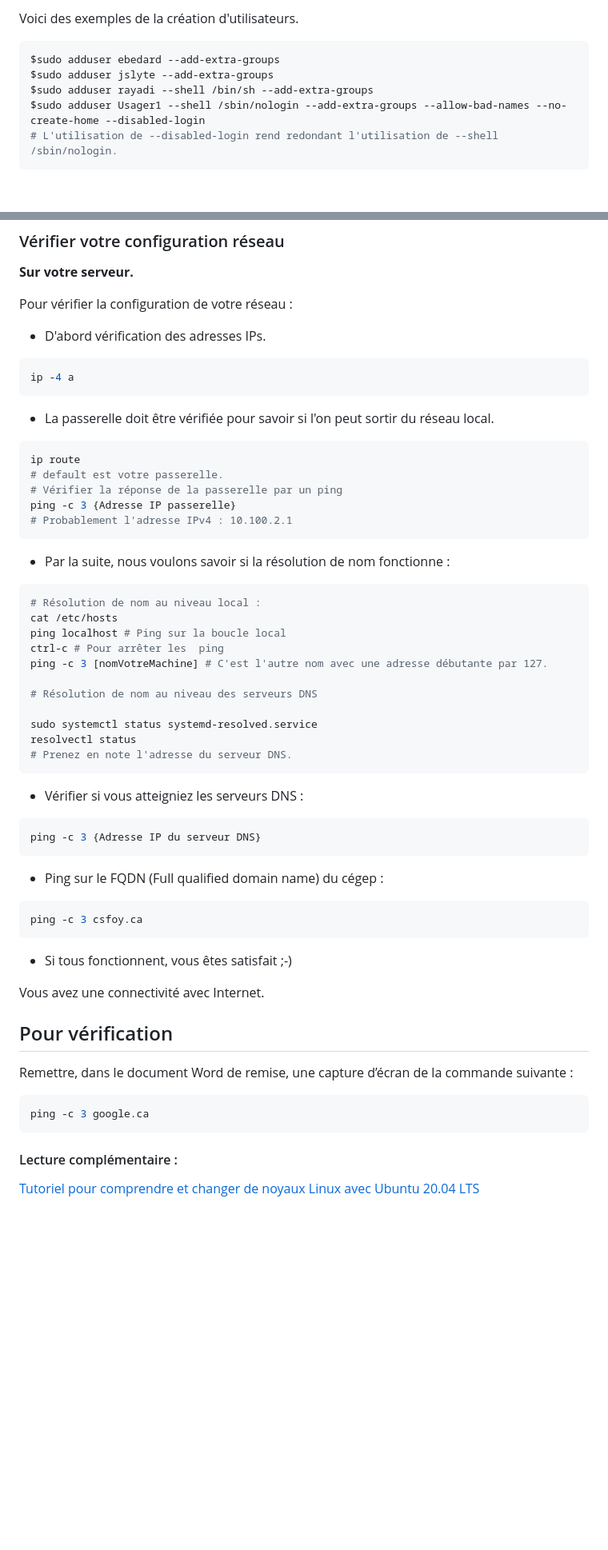
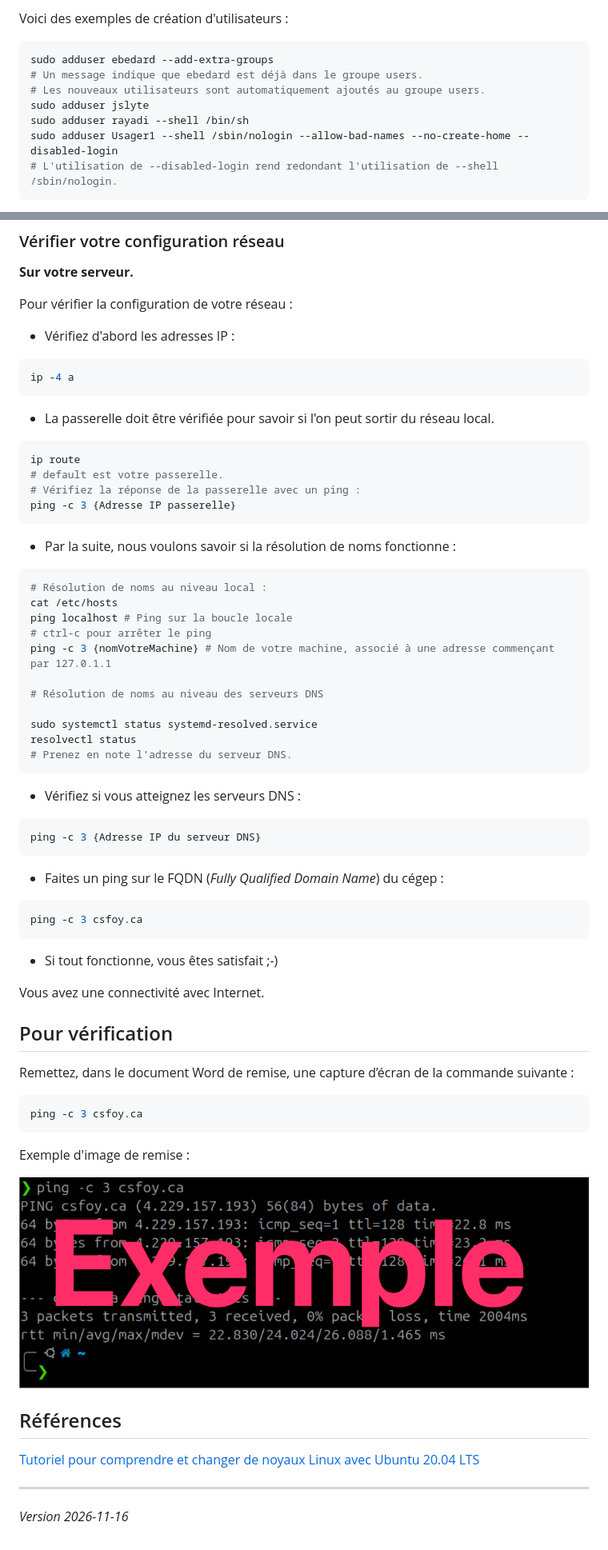
Before and after one commit to claude-roy/420-W45-SF_4377_H2027, a Markdown page: Exercices/Exercice05_AdminSysLinux.md, 2 parts joined by grey strips. Shown at 80% size. Drawn GitHub-style; pictures changed too: images/exer5Remise2.png (added); folded sections open; blank space fills up the shorter version.

````diff
--- a/Exercices/Exercice05_AdminSysLinux.md
+++ b/Exercices/Exercice05_AdminSysLinux.md
@@ -67,11 +65,13 @@ Pour ajouter les membres dans un groupe supplémentaire en utilisant le paramèt
 
-Voici des exemples de la création d'utilisateurs.
+Voici des exemples de création d'utilisateurs :
 
 ```bash
-$sudo adduser ebedard --add-extra-groups
-$sudo adduser jslyte --add-extra-groups
-$sudo adduser rayadi --shell /bin/sh --add-extra-groups
-$sudo adduser Usager1 --shell /sbin/nologin --add-extra-groups --allow-bad-names --no-create-home --disabled-login
+sudo adduser ebedard --add-extra-groups
+# Un message indique que ebedard est déjà dans le groupe users.
+# Les nouveaux utilisateurs sont automatiquement ajoutés au groupe users.
+sudo adduser jslyte
+sudo adduser rayadi --shell /bin/sh
+sudo adduser Usager1 --shell /sbin/nologin --allow-bad-names --no-create-home --disabled-login
 # L'utilisation de --disabled-login rend redondant l'utilisation de --shell /sbin/nologin.
 ```
 </details>
@@ -482,7 +518,7 @@ man which
 
 Pour vérifier la configuration de votre réseau :
 
-- D'abord vérification des adresses IPs.
+- Vérifiez d'abord les adresses IP :
 
 ```bash
 ip -4 a
@@ -493,51 +529,56 @@ ip -4 a
 ```bash
 ip route
 # default est votre passerelle.
-# Vérifier la réponse de la passerelle par un ping
+# Vérifiez la réponse de la passerelle avec un ping :
 ping -c 3 {Adresse IP passerelle}
-# Probablement l'adresse IPv4 : 10.100.2.1
 ```
 
-- Par la suite, nous voulons savoir si la résolution de nom fonctionne :
+- Par la suite, nous voulons savoir si la résolution de noms fonctionne :
 
 ```bash
-# Résolution de nom au niveau local :
+# Résolution de noms au niveau local :
 cat /etc/hosts
-ping localhost # Ping sur la boucle local
-ctrl-c # Pour arrêter les  ping
-ping -c 3 [nomVotreMachine] # C'est l'autre nom avec une adresse débutante par 127.
+ping localhost # Ping sur la boucle locale
+# ctrl-c pour arrêter le ping
+ping -c 3 {nomVotreMachine} # Nom de votre machine, associé à une adresse commençant par 127.0.1.1
 
-# Résolution de nom au niveau des serveurs DNS
+# Résolution de noms au niveau des serveurs DNS
 
 sudo systemctl status systemd-resolved.service
 resolvectl status
 # Prenez en note l'adresse du serveur DNS.
 ```
 
-- Vérifier si vous atteigniez les serveurs DNS :
+- Vérifiez si vous atteignez les serveurs DNS :
 
 ```bash
 ping -c 3 {Adresse IP du serveur DNS}
 ```
 
-- Ping sur le FQDN (Full qualified domain name) du cégep :
+- Faites un ping sur le FQDN (*Fully Qualified Domain Name*) du cégep :
 
 ```bash
 ping -c 3 csfoy.ca
 ```
 
-- Si tous fonctionnent, vous êtes satisfait ;-)
+- Si tout fonctionne, vous êtes satisfait ;-)
 
 Vous avez une connectivité avec Internet.
 
 ## Pour vérification
-Remettre, dans le document Word de remise, une capture d’écran de la commande suivante :
+Remettez, dans le document Word de remise, une capture d’écran de la commande suivante :
 
 ```bash
-ping -c 3 google.ca
+ping -c 3 csfoy.ca
 ```
 
+Exemple d'image de remise :
 
-#### Lecture complémentaire :
+![Exemple d'image de remise 2](../images/exer5Remise2.png)
+
+## Références
 
 [Tutoriel pour comprendre et changer de noyaux Linux avec Ubuntu 20.04 LTS](https://lafibre.info/serveur-linux/noyaux-linux/)
+
+---
+*Version 2026-11-16*
````
Also changed, not shown: other parts of Exercices/Exercice05_AdminSysLinux.md (+184 -150 lines), Exercices/Exercice04_PriseEnMainSrv.md (+4 -0 lines), images/exer5Remise1.png (added).
